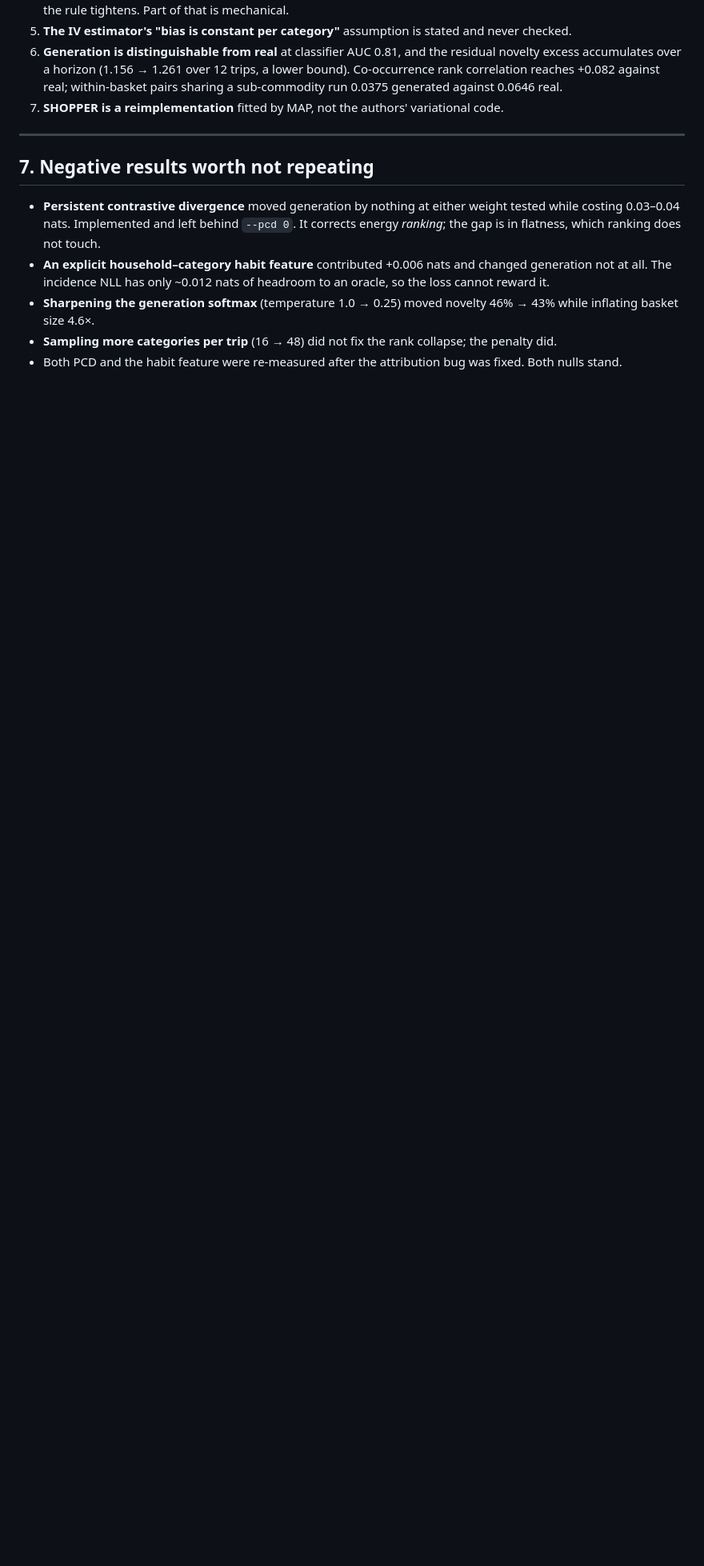
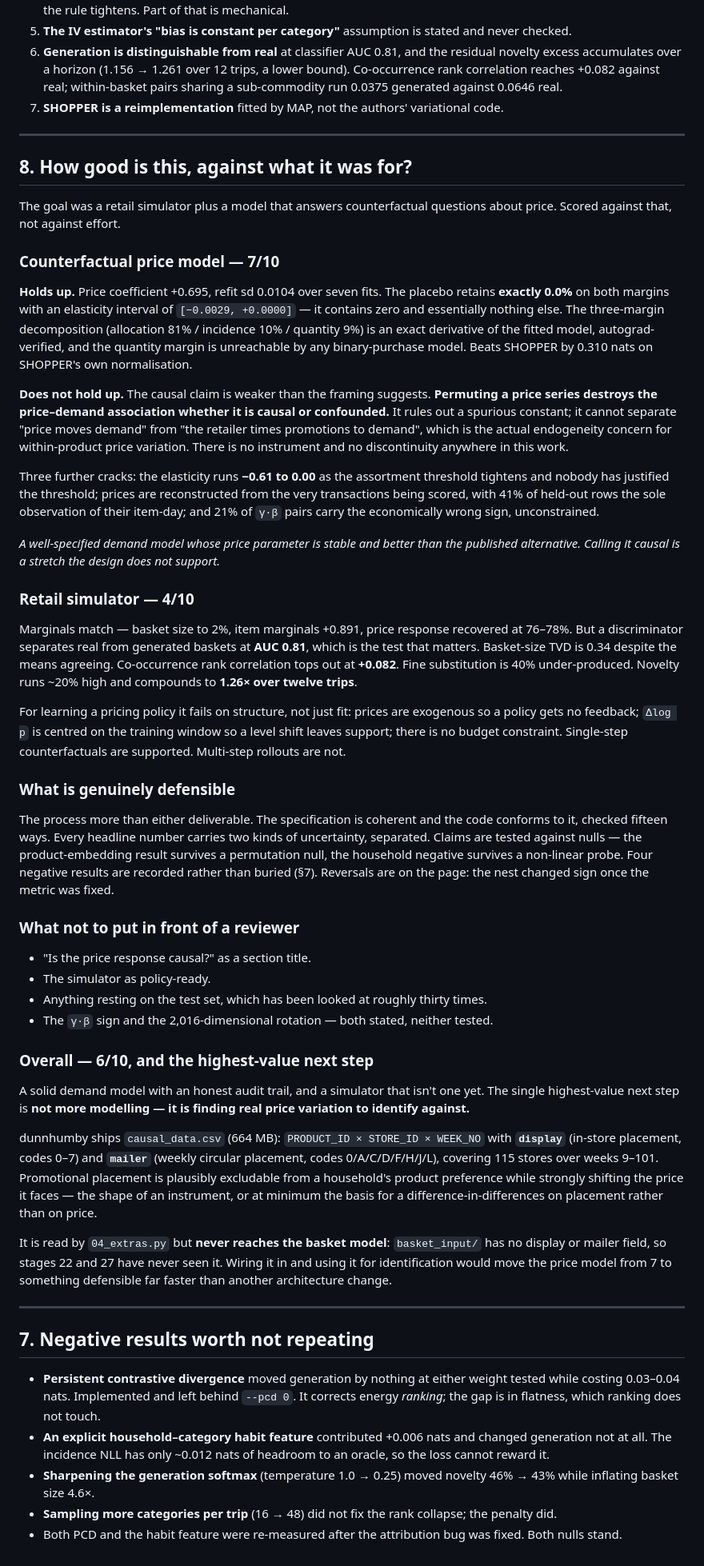
Before and after one commit to AjitKumar01/nf_dunnhumby, a Markdown page: HANDOFF.md, the part around the change. Shown at 80% size. Rendered like a GitHub page; blank space fills up the shorter version.

Commit message:
Add an honest scoring of the work against its two goals
Counterfactual price model 7/10: stable coefficient, an unusually tight placebo, an exact
and verified three-margin decomposition, and a win over SHOPPER on SHOPPER's own
normalisation -- but permuting a price series destroys the price-demand association whether
it is causal or confounded, so the causal claim is not established.  No instrument, no
discontinuity.  Plus: the elasticity is first-order sensitive to an unjustified assortment
threshold, prices are reconstructed from the transactions being scored, and 21% of gamma.beta
pairs carry the wrong sign.

Retail simulator 4/10: marginals match, the joint does not.  A discriminator separates real
from generated at AUC 0.81, co-occurrence tops out at +0.082, fine substitution is 40%
under-produced, and novelty compounds to 1.26x over twelve trips.  For policy learning it
fails on structure -- exogenous prices, training-window centring, no budget constraint.

Overall 6/10.  The highest-value next step is identification, not architecture:
causal_data.csv carries display and mailer placement at product x store x week over 115
stores and weeks 9-101.  Verified it is read by 04_extras.py but never reaches the basket
model -- basket_input/ has no display or mailer field, so stages 22 and 27 have never seen
it.  Promotional placement is plausibly excludable from product preference while shifting
the price faced, which is the shape of an instrument.

```diff
--- a/HANDOFF.md
+++ b/HANDOFF.md
@@ -212,6 +212,83 @@ Current fitted labels: `ps_nested` (main), `ps_off` (no persistence), `ps_pl` (p
 
 ---
 
+## 8. How good is this, against what it was for?
+
+The goal was a retail simulator plus a model that answers counterfactual questions about
+price. Scored against that, not against effort.
+
+### Counterfactual price model — 7/10
+
+**Holds up.** Price coefficient +0.695, refit sd 0.0104 over seven fits. The placebo
+retains **exactly 0.0%** on both margins with an elasticity interval of
+`[−0.0029, +0.0000]` — it contains zero and essentially nothing else. The three-margin
+decomposition (allocation 81% / incidence 10% / quantity 9%) is an exact derivative of the
+fitted model, autograd-verified, and the quantity margin is unreachable by any
+binary-purchase model. Beats SHOPPER by 0.310 nats on SHOPPER's own normalisation.
+
+**Does not hold up.** The causal claim is weaker than the framing suggests. **Permuting a
+price series destroys the price–demand association whether it is causal or confounded.** It
+rules out a spurious constant; it cannot separate "price moves demand" from "the retailer
+times promotions to demand", which is the actual endogeneity concern for within-product
+price variation. There is no instrument and no discontinuity anywhere in this work.
+
+Three further cracks: the elasticity runs **−0.61 to 0.00** as the assortment threshold
+tightens and nobody has justified the threshold; prices are reconstructed from the very
+transactions being scored, with 41% of held-out rows the sole observation of their
+item-day; and 21% of `γ·β` pairs carry the economically wrong sign, unconstrained.
+
+*A well-specified demand model whose price parameter is stable and better than the
+published alternative. Calling it causal is a stretch the design does not support.*
+
+### Retail simulator — 4/10
+
+Marginals match — basket size to 2%, item marginals +0.891, price response recovered at
+76–78%. But a discriminator separates real from generated baskets at **AUC 0.81**, which is
+the test that matters. Basket-size TVD is 0.34 despite the means agreeing. Co-occurrence
+rank correlation tops out at **+0.082**. Fine substitution is 40% under-produced. Novelty
+runs ~20% high and compounds to **1.26× over twelve trips**.
+
+For learning a pricing policy it fails on structure, not just fit: prices are exogenous so
+a policy gets no feedback; `Δlog p` is centred on the training window so a level shift
+leaves support; there is no budget constraint. Single-step counterfactuals are supported.
+Multi-step rollouts are not.
+
+### What is genuinely defensible
+
+The process more than either deliverable. The specification is coherent and the code
+conforms to it, checked fifteen ways. Every headline number carries two kinds of
+uncertainty, separated. Claims are tested against nulls — the product-embedding result
+survives a permutation null, the household negative survives a non-linear probe. Four
+negative results are recorded rather than buried (§7). Reversals are on the page: the nest
+changed sign once the metric was fixed.
+
+### What not to put in front of a reviewer
+
+- "Is the price response causal?" as a section title.
+- The simulator as policy-ready.
+- Anything resting on the test set, which has been looked at roughly thirty times.
+- The `γ·β` sign and the 2,016-dimensional rotation — both stated, neither tested.
+
+### Overall — 6/10, and the highest-value next step
+
+A solid demand model with an honest audit trail, and a simulator that isn't one yet. The
+single highest-value next step is **not more modelling — it is finding real price variation
+to identify against.**
+
+dunnhumby ships `causal_data.csv` (664 MB): `PRODUCT_ID × STORE_ID × WEEK_NO` with
+**`display`** (in-store placement, codes 0–7) and **`mailer`** (weekly circular placement,
+codes 0/A/C/D/F/H/J/L), covering 115 stores over weeks 9–101. Promotional placement is
+plausibly excludable from a household's product preference while strongly shifting the
+price it faces — the shape of an instrument, or at minimum the basis for a
+difference-in-differences on placement rather than on price.
+
+It is read by `04_extras.py` but **never reaches the basket model**: `basket_input/` has no
+display or mailer field, so stages 22 and 27 have never seen it. Wiring it in and using it
+for identification would move the price model from 7 to something defensible far faster
+than another architecture change.
+
+---
+
 ## 7. Negative results worth not repeating
 
 - **Persistent contrastive divergence** moved generation by nothing at either weight tested
```
